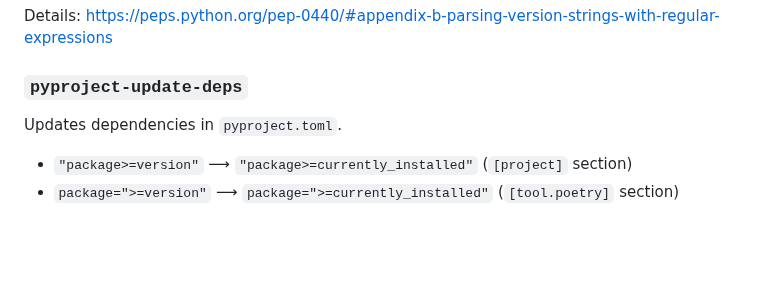
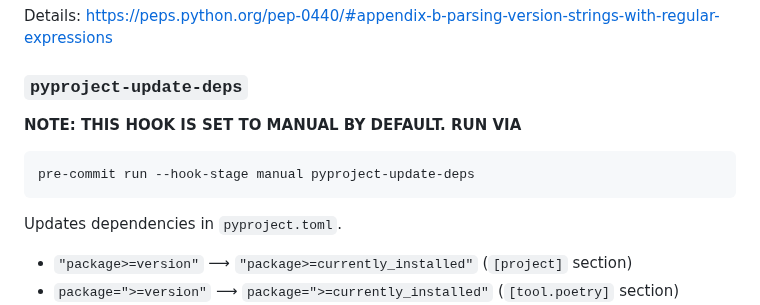
Before and after one commit to randolf-scholz/assorted-hooks, a Markdown page: README.md, the part around the change. Rendered like a GitHub page; blank space fills up the shorter version.

````diff
--- a/README.md
+++ b/README.md
@@ -53,6 +53,12 @@ Details: https://peps.python.org/pep-0440/#appendix-b-parsing-version-strings-wi
 
 ### `pyproject-update-deps`
 
+**NOTE: THIS HOOK IS SET TO MANUAL BY DEFAULT. RUN VIA**
+
+```bash
+pre-commit run --hook-stage manual pyproject-update-deps
+```
+
 Updates dependencies in `pyproject.toml`.
 
 - `"package>=version"` ⟶ `"package>=currently_installed"` (`[project]` section)
````
